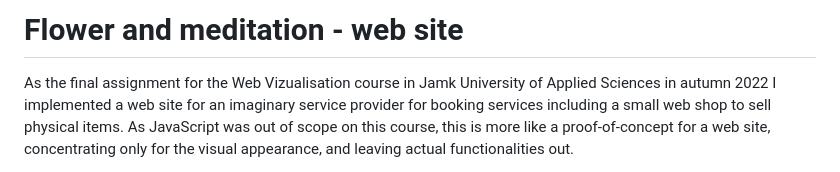
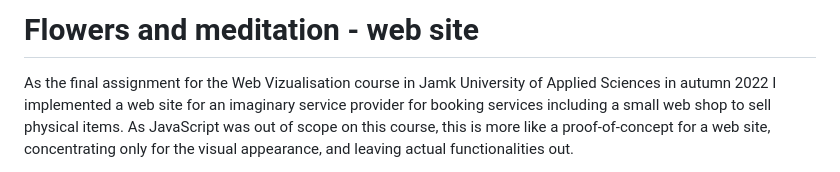
Before and after one commit to judetta/flowers-and-meditation, a Markdown page: README.md, the part around the change. Drawn GitHub-style.

```diff
--- a/README.md
+++ b/README.md
@@ -1,4 +1,4 @@
-# Flower and meditation - web site
+# Flowers and meditation - web site
 
 As the final assignment for the Web Vizualisation course in Jamk University of Applied Sciences
 in autumn 2022 I implemented a web site for an imaginary
```
